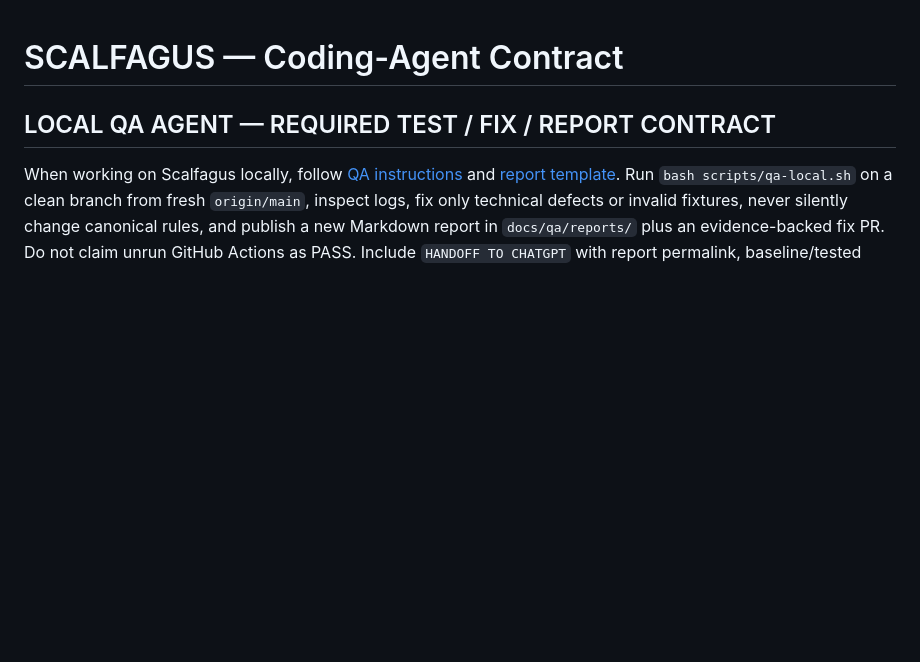
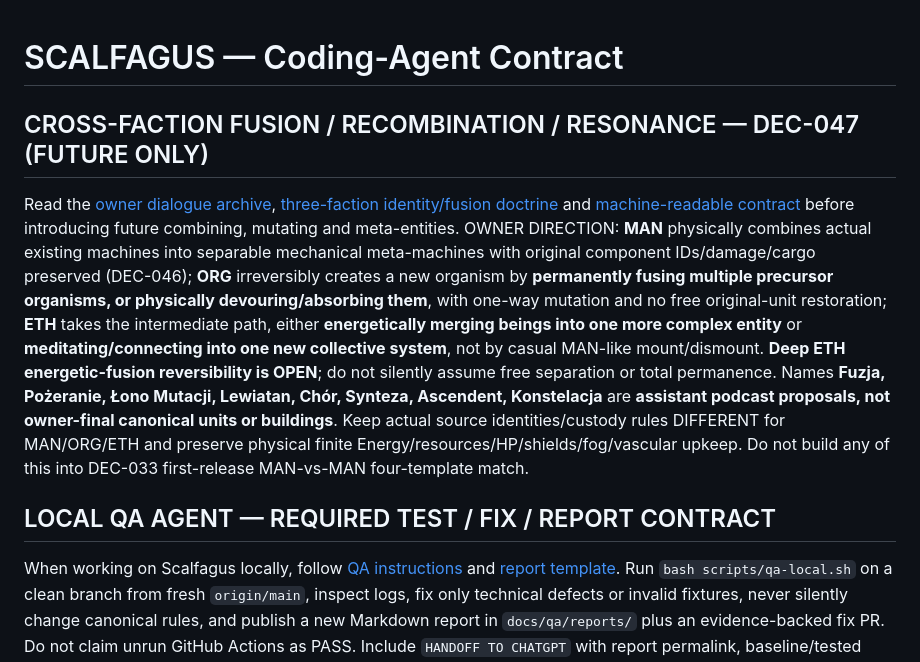
Before and after one commit to roktiw/scalfagus, a Markdown page: AGENTS.md, the part around the change. Rendered like a GitHub page; blank space fills up the shorter version.

Commit message:
design(DEC-047): wire cross-faction fusion doctrine into agent and faction sources

```diff
--- a/AGENTS.md
+++ b/AGENTS.md
@@ -1,4 +1,9 @@
 # SCALFAGUS — Coding-Agent Contract
+
+## CROSS-FACTION FUSION / RECOMBINATION / RESONANCE — DEC-047 (FUTURE ONLY)
+
+Read the [owner dialogue archive](inbox/2026-10-12-man-org-eth-fusion-transformation-discussion.md), [three-faction identity/fusion doctrine](design/three-faction-assembly-fusion-resonance-2026-10-12.md) and [machine-readable contract](design/three-faction-assembly-fusion-resonance.yaml) before introducing future combining, mutating and meta-entities. OWNER DIRECTION: **MAN** physically combines actual existing machines into separable mechanical meta-machines with original component IDs/damage/cargo preserved (DEC-046); **ORG** irreversibly creates a new organism by **permanently fusing multiple precursor organisms, or physically devouring/absorbing them**, with one-way mutation and no free original-unit restoration; **ETH** takes the intermediate path, either **energetically merging beings into one more complex entity** or **meditating/connecting into one new collective system**, not by casual MAN-like mount/dismount. **Deep ETH energetic-fusion reversibility is OPEN**; do not silently assume free separation or total permanence. Names **Fuzja, Pożeranie, Łono Mutacji, Lewiatan, Chór, Synteza, Ascendent, Konstelacja** are **assistant podcast proposals, not owner-final canonical units or buildings**. Keep actual source identities/custody rules DIFFERENT for MAN/ORG/ETH and preserve physical finite Energy/resources/HP/shields/fog/vascular upkeep. Do not build any of this into DEC-033 first-release MAN-vs-MAN four-template match.
+
 
 ## LOCAL QA AGENT — REQUIRED TEST / FIX / REPORT CONTRACT
 
```
